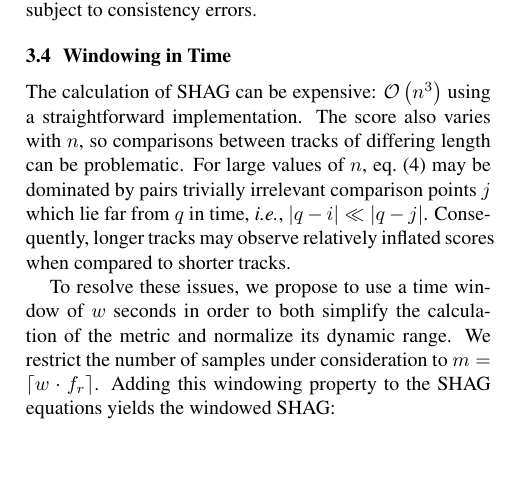
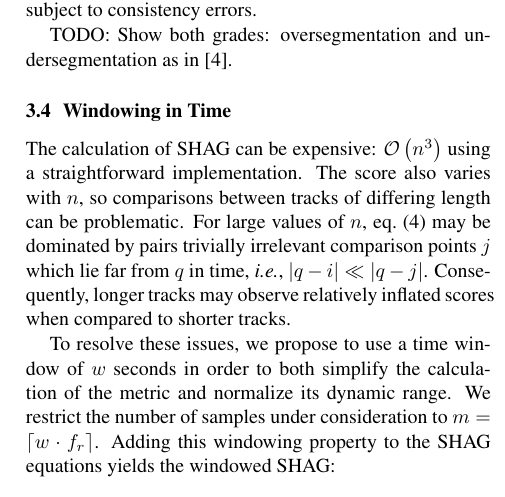
Before and after one commit to urinieto/hier_eval, a LaTeX paper (paper/McFeeNieto-ISMIR2014.tex): part of one column of page 3 of 6, cut so that both start at the same text, the shorter picture padded with empty space. Compiled offline with pdfLaTeX.

Commit message:
Added a TODO for the under and over segmentation grades

```diff
--- a/paper/McFeeNieto-ISMIR2014.tex
+++ b/paper/McFeeNieto-ISMIR2014.tex
@@ -231,6 +231,8 @@ Aggregating over all sample $q$, we obtain the full SHAG metric:
 
 Note this loss is equivalent to that evaluated by for subjective artist similarity~\cite{mcfee2011}.
 The difference here is that the reference rankings are induced from ordinal data, and not subject to consistency errors.
+
+TODO: Show both grades: oversegmentation and undersegmentation as in \cite{Lukashevich2008}.
 
 \subsection{Windowing in Time}
 
```
